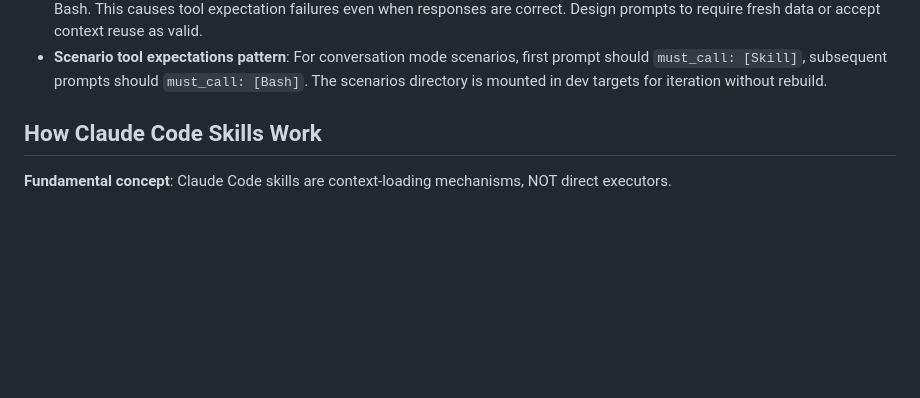
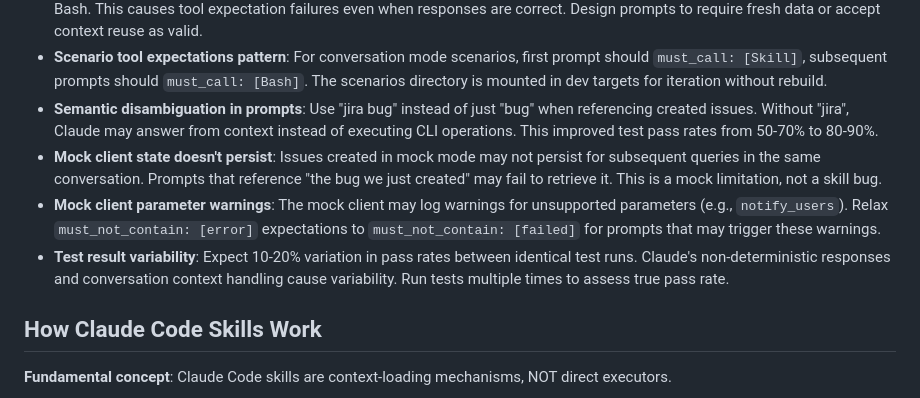
Before and after one commit to grandcamel/jira-demo, a Markdown page: CLAUDE.md, the part around the change. Drawn GitHub-style; blank space fills up the shorter version.

Commit message:
docs: add prompt design and mock testing gotchas
- Semantic disambiguation: use "jira bug" not just "bug"
- Mock client state doesn't persist between queries
- Mock client parameter warnings (notify_users)
- Test result variability (10-20% between runs)

Co-Authored-By: Claude Opus 4.5 <noreply@anthropic.com>

```diff
--- a/CLAUDE.md
+++ b/CLAUDE.md
@@ -65,6 +65,10 @@ make reset-sandbox                    # Reset JIRA sandbox
 - **Judge needs skill execution context**: The LLM judge evaluates tool usage. Without context about how Claude Code skills work (`Skill → Bash` pattern), it will incorrectly penalize Bash usage as "extra tools". The judge prompt in `skill-test.py` includes this context - don't remove it.
 - **Conversation mode context reuse**: In `CONVERSATION=1` mode, Claude may answer from context instead of re-calling CLI when data is already available. Example: After listing issues, "What's the status of DEMO-84?" may be answered from context without Bash. This causes tool expectation failures even when responses are correct. Design prompts to require fresh data or accept context reuse as valid.
 - **Scenario tool expectations pattern**: For conversation mode scenarios, first prompt should `must_call: [Skill]`, subsequent prompts should `must_call: [Bash]`. The scenarios directory is mounted in dev targets for iteration without rebuild.
+- **Semantic disambiguation in prompts**: Use "jira bug" instead of just "bug" when referencing created issues. Without "jira", Claude may answer from context instead of executing CLI operations. This improved test pass rates from 50-70% to 80-90%.
+- **Mock client state doesn't persist**: Issues created in mock mode may not persist for subsequent queries in the same conversation. Prompts that reference "the bug we just created" may fail to retrieve it. This is a mock limitation, not a skill bug.
+- **Mock client parameter warnings**: The mock client may log warnings for unsupported parameters (e.g., `notify_users`). Relax `must_not_contain: [error]` expectations to `must_not_contain: [failed]` for prompts that may trigger these warnings.
+- **Test result variability**: Expect 10-20% variation in pass rates between identical test runs. Claude's non-deterministic responses and conversation context handling cause variability. Run tests multiple times to assess true pass rate.
 
 ## How Claude Code Skills Work
 
```
